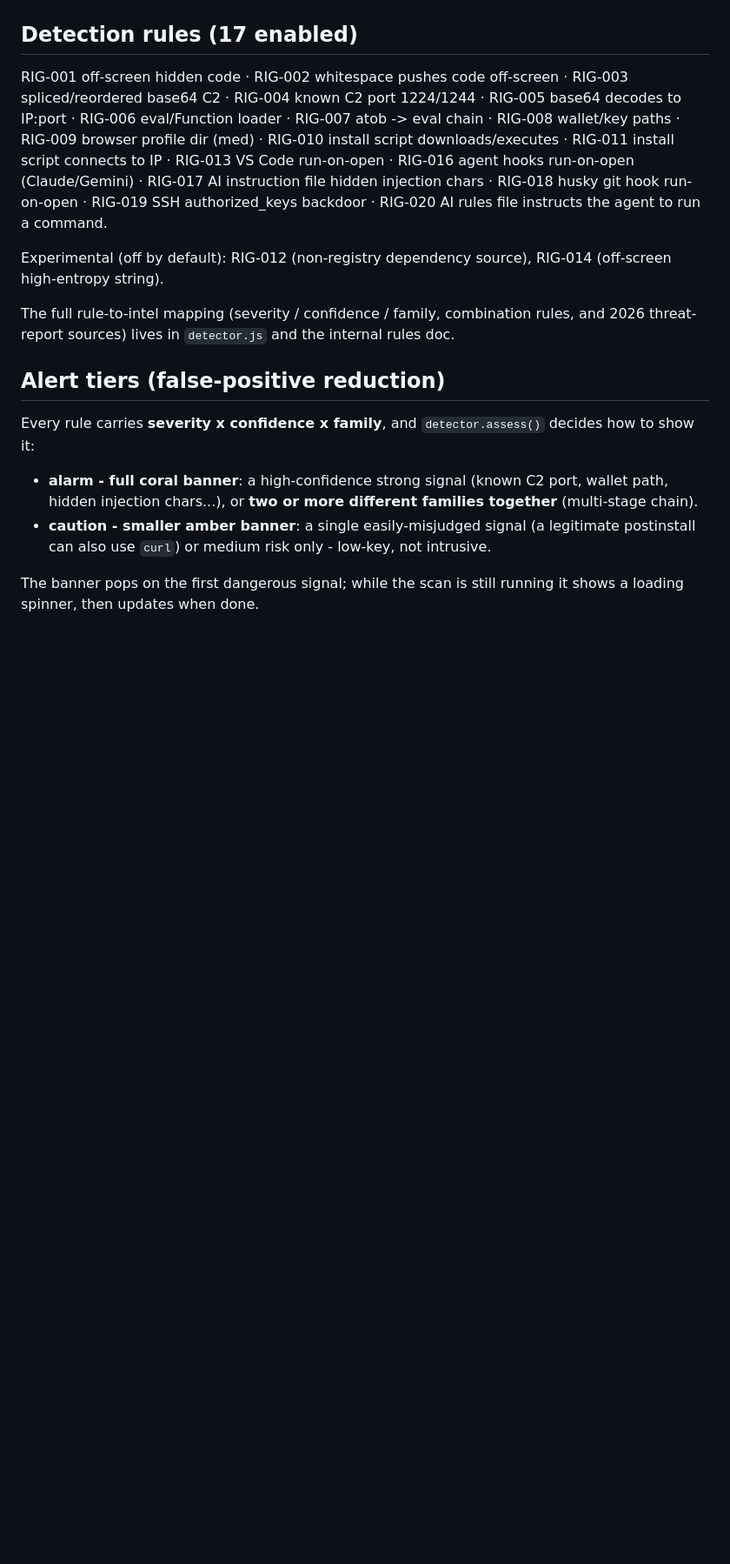
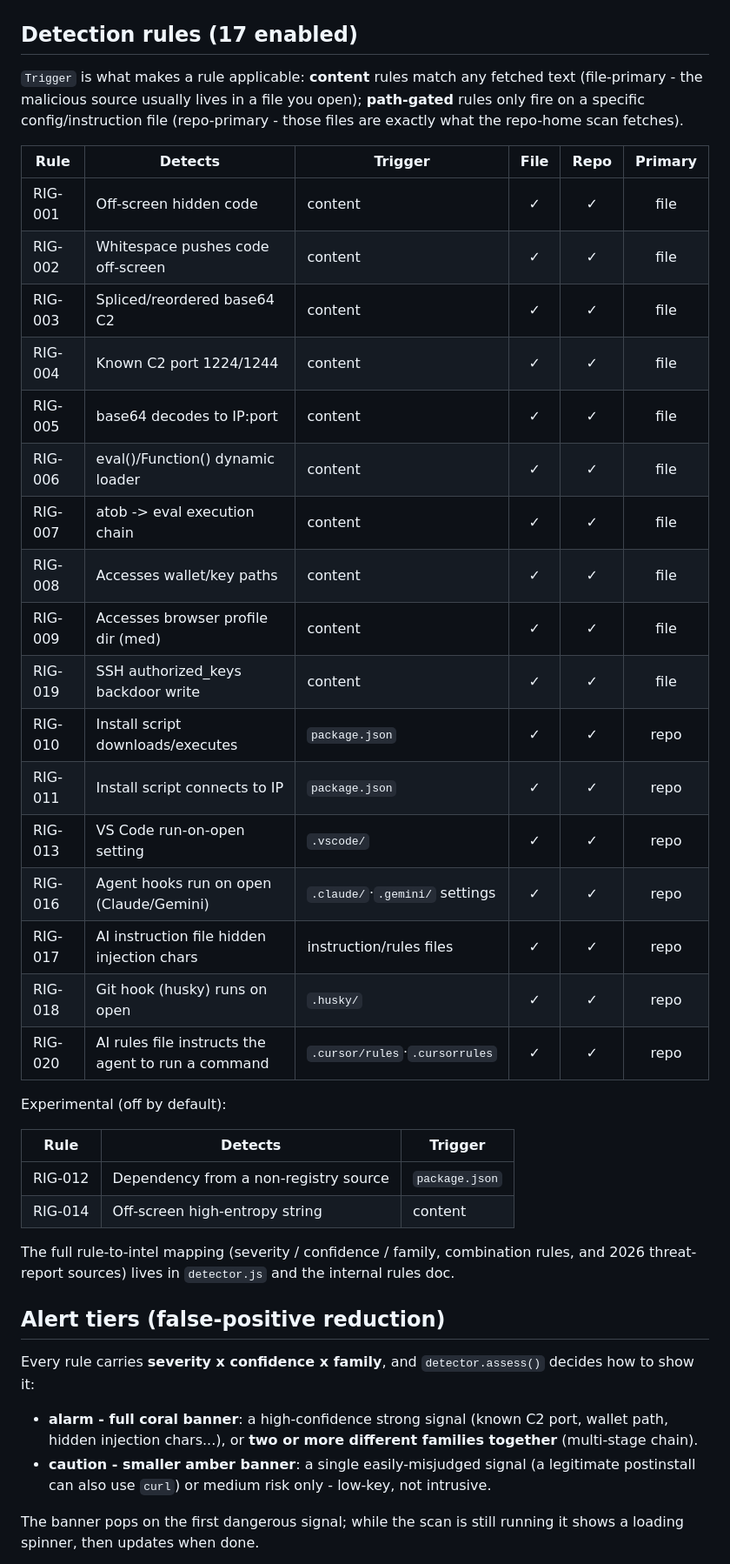
Before and after one commit to rmthreat/metsuke, a Markdown page: README.md, the part around the change. Shown at 87% size. Rendered like a GitHub page; blank space fills up the shorter version.

Commit message:
docs: render README detection rules as a table (rule/trigger/file/repo/level)
Co-Authored-By: Claude Opus 4.8 (1M context) <noreply@anthropic.com>

```diff
--- a/README.md
+++ b/README.md
@@ -45,18 +45,37 @@ Load it locally: `chrome://extensions` -> Developer mode -> "Load unpacked" -> p
 
 ## Detection rules (17 enabled)
 
-RIG-001 off-screen hidden code · RIG-002 whitespace pushes code off-screen ·
-RIG-003 spliced/reordered base64 C2 · RIG-004 known C2 port 1224/1244 ·
-RIG-005 base64 decodes to IP:port · RIG-006 eval/Function loader ·
-RIG-007 atob -> eval chain · RIG-008 wallet/key paths · RIG-009 browser profile dir (med) ·
-RIG-010 install script downloads/executes · RIG-011 install script connects to IP ·
-RIG-013 VS Code run-on-open · RIG-016 agent hooks run-on-open (Claude/Gemini) ·
-RIG-017 AI instruction file hidden injection chars ·
-RIG-018 husky git hook run-on-open · RIG-019 SSH authorized_keys backdoor ·
-RIG-020 AI rules file instructs the agent to run a command.
+`Trigger` is what makes a rule applicable: **content** rules match any fetched text
+(file-primary - the malicious source usually lives in a file you open); **path-gated**
+rules only fire on a specific config/instruction file (repo-primary - those files are
+exactly what the repo-home scan fetches).
 
-Experimental (off by default): RIG-012 (non-registry dependency source),
-RIG-014 (off-screen high-entropy string).
+| Rule | Detects | Trigger | File | Repo | Primary |
+|---|---|---|:--:|:--:|:--:|
+| RIG-001 | Off-screen hidden code | content | ✓ | ✓ | file |
+| RIG-002 | Whitespace pushes code off-screen | content | ✓ | ✓ | file |
+| RIG-003 | Spliced/reordered base64 C2 | content | ✓ | ✓ | file |
+| RIG-004 | Known C2 port 1224/1244 | content | ✓ | ✓ | file |
+| RIG-005 | base64 decodes to IP:port | content | ✓ | ✓ | file |
+| RIG-006 | eval()/Function() dynamic loader | content | ✓ | ✓ | file |
+| RIG-007 | atob -> eval execution chain | content | ✓ | ✓ | file |
+| RIG-008 | Accesses wallet/key paths | content | ✓ | ✓ | file |
+| RIG-009 | Accesses browser profile dir (med) | content | ✓ | ✓ | file |
+| RIG-019 | SSH authorized_keys backdoor write | content | ✓ | ✓ | file |
+| RIG-010 | Install script downloads/executes | `package.json` | ✓ | ✓ | repo |
+| RIG-011 | Install script connects to IP | `package.json` | ✓ | ✓ | repo |
+| RIG-013 | VS Code run-on-open setting | `.vscode/` | ✓ | ✓ | repo |
+| RIG-016 | Agent hooks run on open (Claude/Gemini) | `.claude/`·`.gemini/` settings | ✓ | ✓ | repo |
+| RIG-017 | AI instruction file hidden injection chars | instruction/rules files | ✓ | ✓ | repo |
+| RIG-018 | Git hook (husky) runs on open | `.husky/` | ✓ | ✓ | repo |
+| RIG-020 | AI rules file instructs the agent to run a command | `.cursor/rules`·`.cursorrules` | ✓ | ✓ | repo |
+
+Experimental (off by default):
+
+| Rule | Detects | Trigger |
+|---|---|---|
+| RIG-012 | Dependency from a non-registry source | `package.json` |
+| RIG-014 | Off-screen high-entropy string | content |
 
 The full rule-to-intel mapping (severity / confidence / family, combination rules,
 and 2026 threat-report sources) lives in `detector.js` and the internal rules doc.
```
